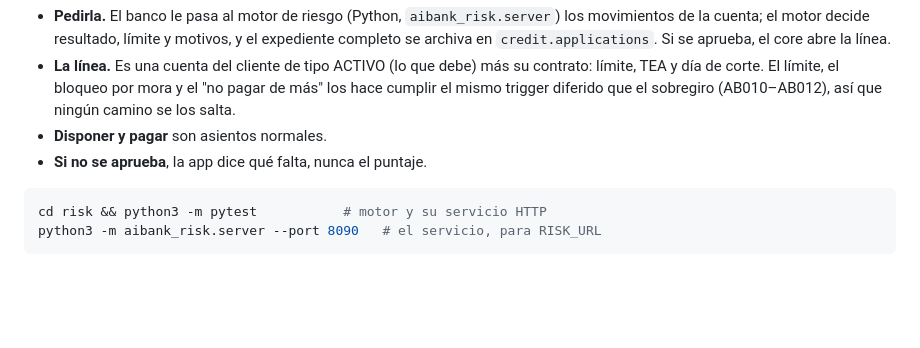
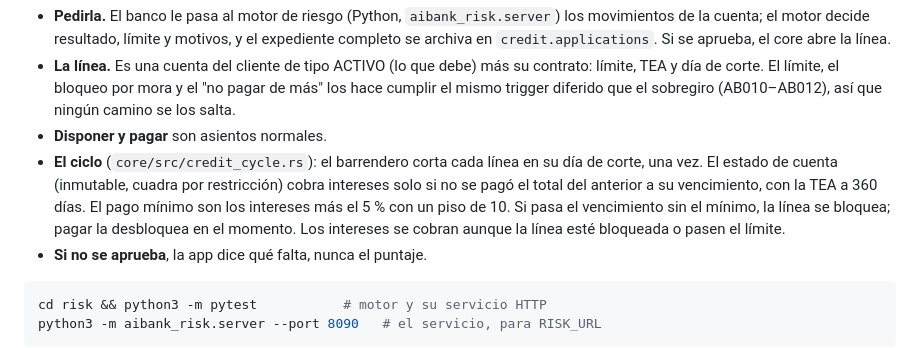
Before and after one commit to Root1V/aerarium-agentic-banking, a Markdown page: DEVELOPMENT.md, the part around the change. Rendered like a GitHub page; blank space fills up the shorter version.

````diff
--- a/DEVELOPMENT.md
+++ b/DEVELOPMENT.md
@@ -228,6 +228,12 @@ transferencia entre dos clientes (nunca una cuenta interna del banco).
   hace cumplir el mismo trigger diferido que el sobregiro (AB010–AB012), así que ningún
   camino se los salta.
 - **Disponer y pagar** son asientos normales.
+- **El ciclo** (`core/src/credit_cycle.rs`): el barrendero corta cada línea en su día
+  de corte, una vez. El estado de cuenta (inmutable, cuadra por restricción) cobra
+  intereses solo si no se pagó el total del anterior a su vencimiento, con la TEA a
+  360 días. El pago mínimo son los intereses más el 5 % con un piso de 10. Si pasa el
+  vencimiento sin el mínimo, la línea se bloquea; pagar la desbloquea en el momento.
+  Los intereses se cobran aunque la línea esté bloqueada o pasen el límite.
 - **Si no se aprueba**, la app dice qué falta, nunca el puntaje.
 
 ```bash
````
Also changed, not shown: SANDBOX.md (+5 -0 lines), roadmap.md (+11 -2 lines).
